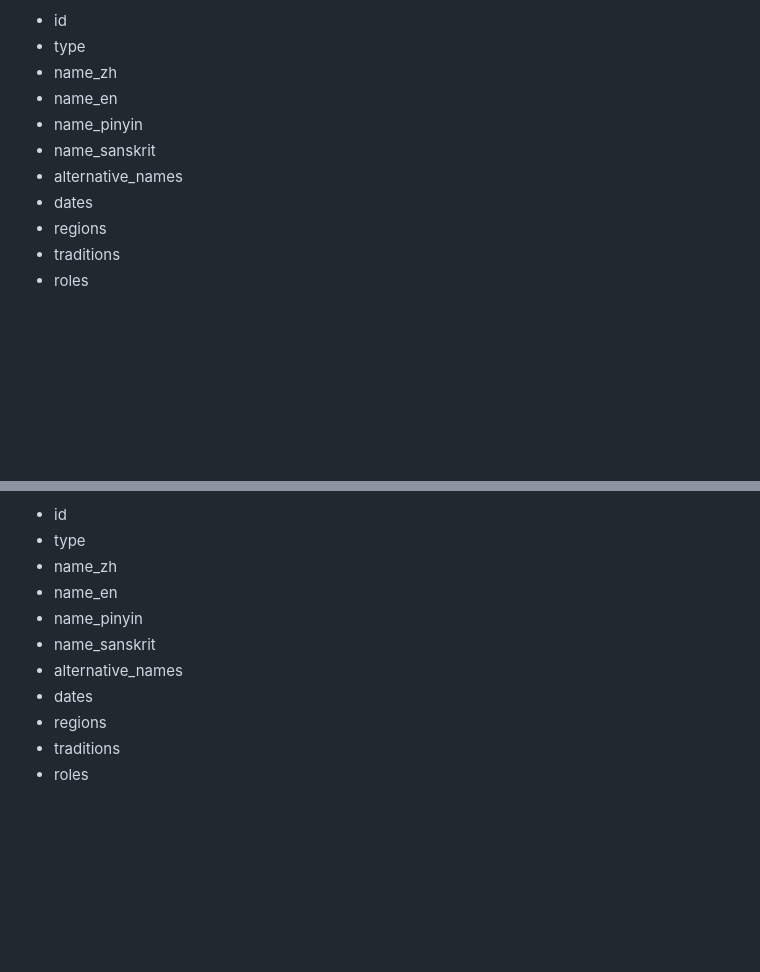
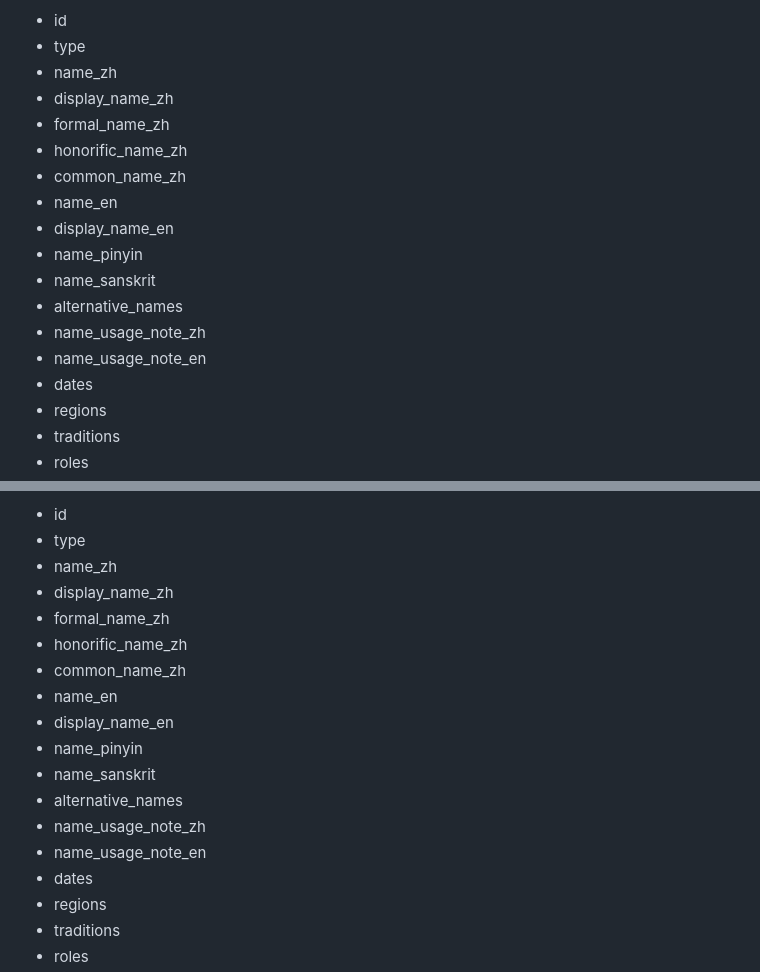
Before and after one commit to jiazhouxv/nagarjuna-lineage-archive, a Markdown page: docs/data-schema.md, 2 parts joined by grey strips. Rendered like a GitHub page; blank space fills up the shorter version.

```diff
--- a/docs/data-schema.md
+++ b/docs/data-schema.md
@@ -121,10 +121,17 @@ Recommended fields:
 - id
 - type
 - name_zh
+- display_name_zh
+- formal_name_zh
+- honorific_name_zh
+- common_name_zh
 - name_en
+- display_name_en
 - name_pinyin
 - name_sanskrit
 - alternative_names
+- name_usage_note_zh
+- name_usage_note_en
 - dates
 - regions
 - traditions
@@ -144,10 +151,17 @@ Recommended fields:
 - id
 - type
 - name_zh
+- display_name_zh
+- formal_name_zh
+- honorific_name_zh
+- common_name_zh
 - name_en
+- display_name_en
 - name_pinyin
 - name_sanskrit
 - alternative_names
+- name_usage_note_zh
+- name_usage_note_en
 - dates
 - regions
 - traditions
```
Also changed, not shown: other parts of docs/data-schema.md (+64 -0 lines).
